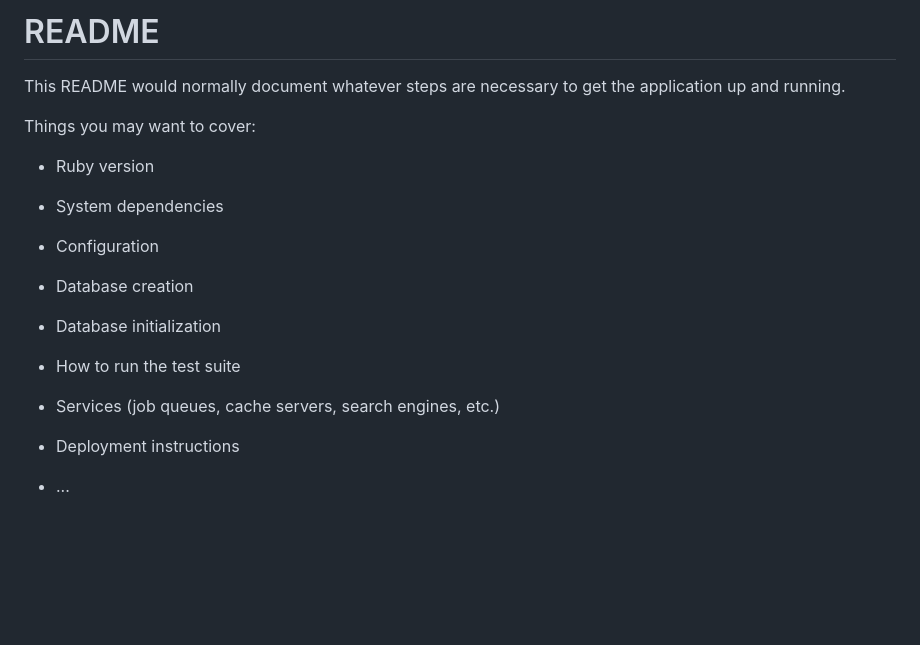
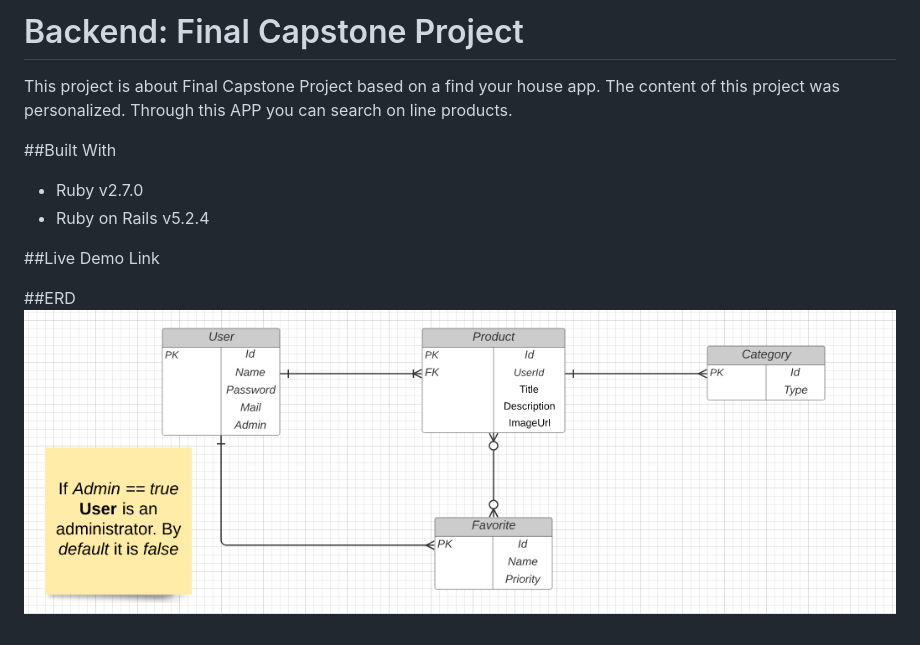
Before and after one commit to rindrajosia/Red-Store, a Markdown page: README.md, the part around the change. Rendered like a GitHub page; pictures changed too: docs/erd_final.png (added); blank space fills up the shorter version.

Commit message:
Add ERD file

```diff
--- a/README.md
+++ b/README.md
@@ -1,24 +1,14 @@
-# README
+# Backend: Final Capstone Project
 
-This README would normally document whatever steps are necessary to get the
-application up and running.
+This project is about Final Capstone Project based on a find your house app. The content of this project was personalized. Through this APP you can search on line products.
 
-Things you may want to cover:
+##Built With
 
-* Ruby version
+* Ruby v2.7.0
+* Ruby on Rails v5.2.4
 
-* System dependencies
+##Live Demo
+Link
 
-* Configuration
-
-* Database creation
-
-* Database initialization
-
-* How to run the test suite
-
-* Services (job queues, cache servers, search engines, etc.)
-
-* Deployment instructions
-
-* ...
+##ERD
+![screenshot](docs/erd_final.png)
```
Also changed, not shown: 3 other files.
